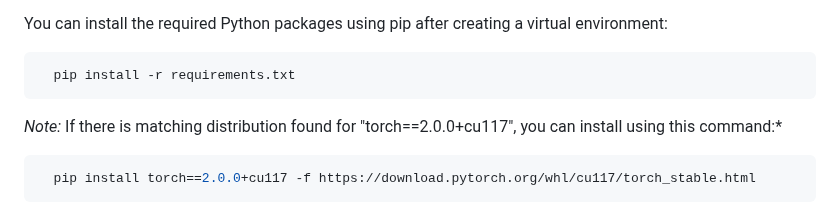
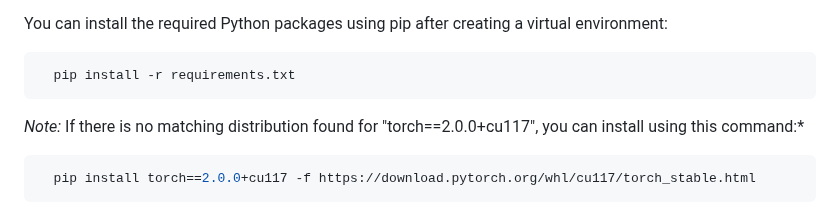
Before and after one commit to abmami/Fine-tuning-CamemBERT-for-Question-Answering, a Markdown page: README.md, the part around the change. Rendered like a GitHub page.

````diff
--- a/README.md
+++ b/README.md
@@ -19,7 +19,7 @@ You can install the required Python packages using pip after creating a virtual
   pip install -r requirements.txt
 ```
 *Note:*
-If there is matching distribution found for "torch==2.0.0+cu117", you can install using this command:*
+If there is no matching distribution found for "torch==2.0.0+cu117", you can install using this command:*
 ```bash
   pip install torch==2.0.0+cu117 -f https://download.pytorch.org/whl/cu117/torch_stable.html
 ```
````
